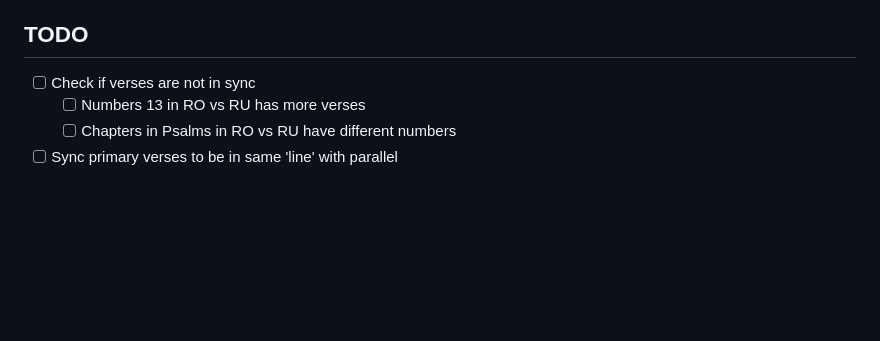
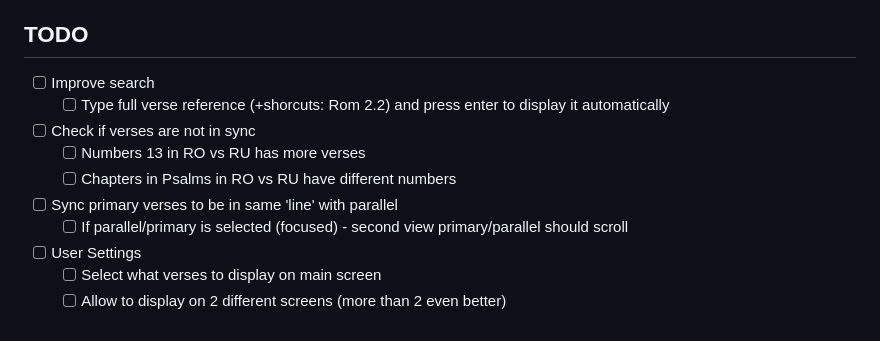
Before and after one commit to nmatei/chrome-bible-utilities, a Markdown page: README.md, the part around the change printed below. Rendered like a GitHub page; blank space fills up the shorter version.

```diff
--- a/README.md
+++ b/README.md
@@ -29,7 +38,13 @@ so when you copy the text to have paste it in a better format.
 
 ## TODO
 
+- [ ] Improve search
+  - [ ] Type full verse reference (+shorcuts: Rom 2.2) and press enter to display it automatically
 - [ ] Check if verses are not in sync
   - [ ] Numbers 13 in RO vs RU has more verses
   - [ ] Chapters in Psalms in RO vs RU have different numbers
 - [ ] Sync primary verses to be in same 'line' with parallel
+  - [ ] If parallel/primary is selected (focused) - second view primary/parallel should scroll
+- [ ] User Settings
+  - [ ] Select what verses to display on main screen
+  - [ ] Allow to display on 2 different screens (more than 2 even better)
```
Also changed, not shown: other parts of README.md (+10 -1 lines), screens/parallel.jpg (added), screens/primary.jpg (added), 1 other file.
